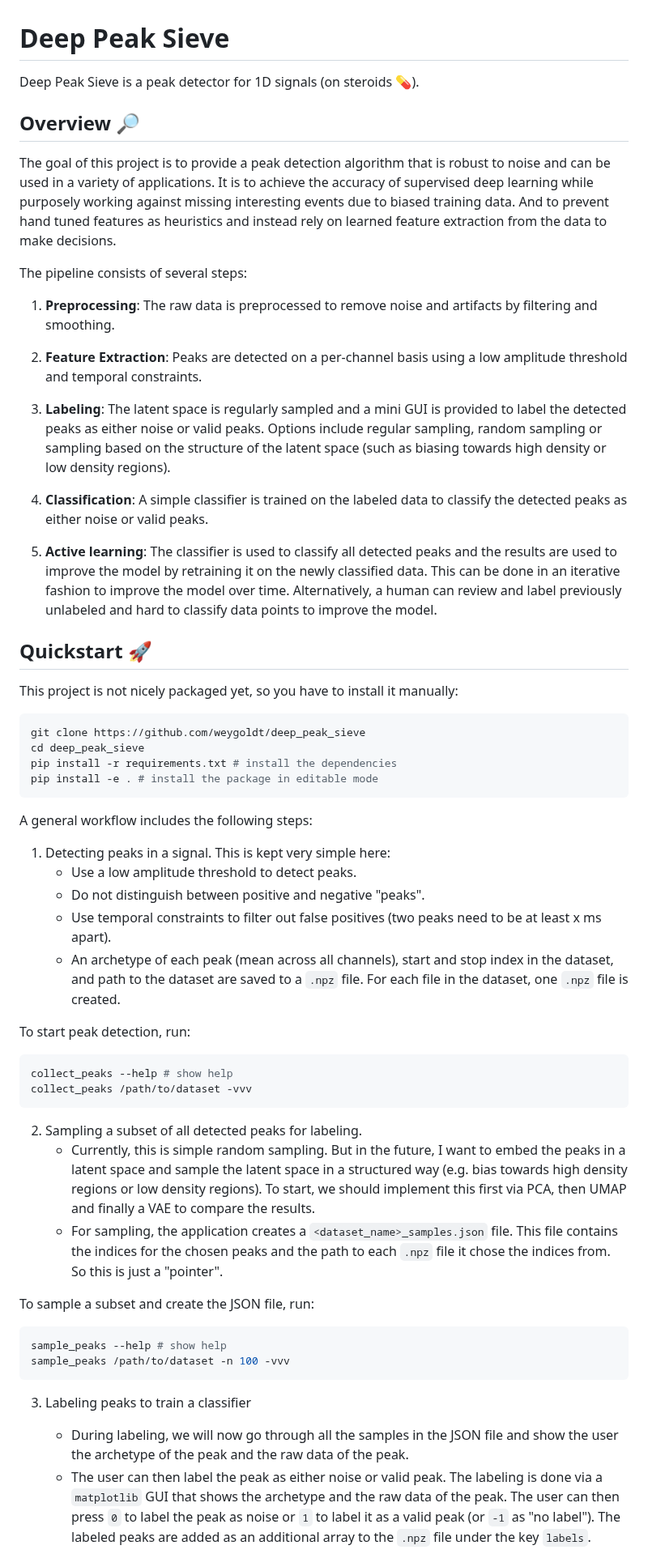
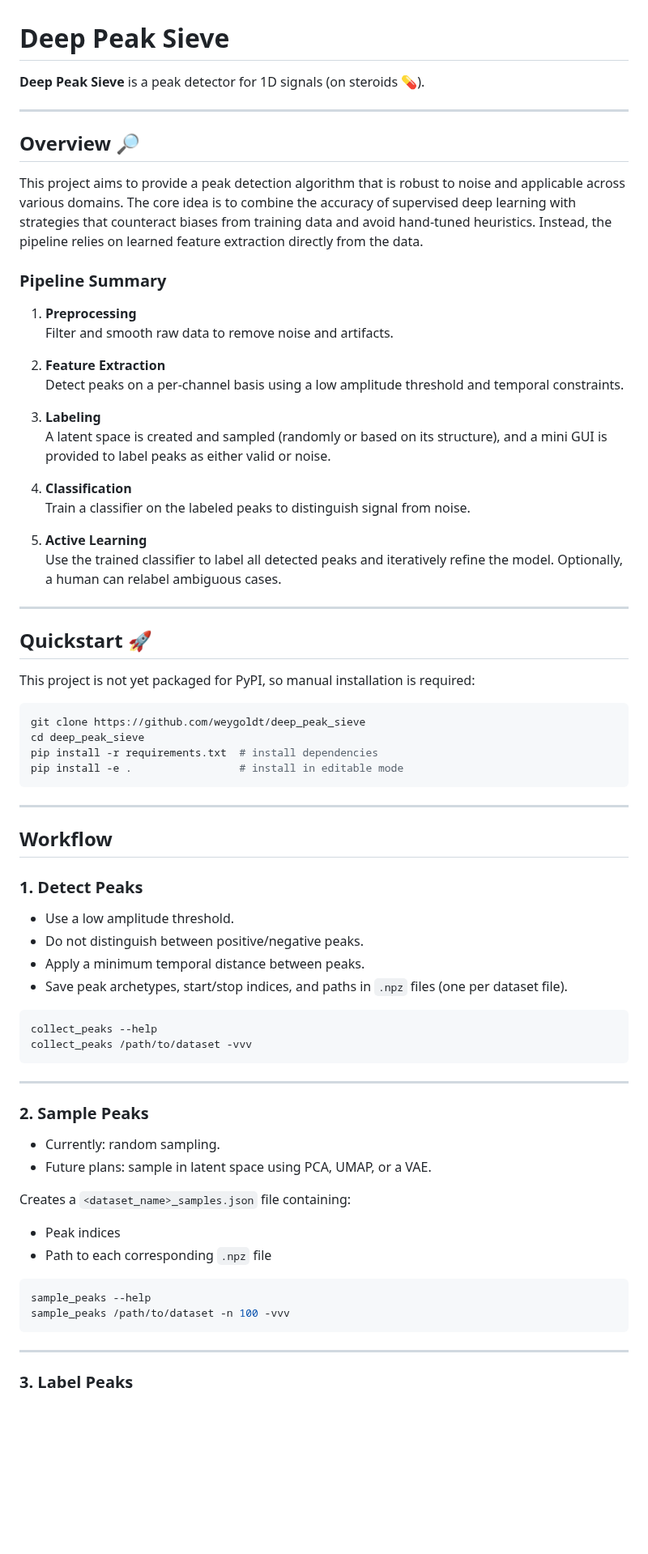
Before and after one commit to weygoldt/deep_peak_sieve, a Markdown page: README.md, the part around one of its changes. Shown at 81% size. Drawn GitHub-style; blank space fills up the shorter version.

````diff
--- a/README.md
+++ b/README.md
@@ -1,88 +1,76 @@
 # Deep Peak Sieve
 
-Deep Peak Sieve is a peak detector for 1D signals (on steroids 💊).
+**Deep Peak Sieve** is a peak detector for 1D signals (on steroids 💊).
+
+---
 
 ## Overview 🔎
 
-The goal of this project is to provide a peak detection algorithm that is
-robust to noise and can be used in a variety of applications. It is to achieve
-the accuracy of supervised deep learning while purposely working against
-missing interesting events due to biased training data. And to prevent hand
-tuned features as heuristics and instead rely on learned feature extraction
-from the data to make decisions.
+This project aims to provide a peak detection algorithm that is robust to noise and applicable across various domains. The core idea is to combine the accuracy of supervised deep learning with strategies that counteract biases from training data and avoid hand-tuned heuristics. Instead, the pipeline relies on learned feature extraction directly from the data.
 
-The pipeline consists of several steps:
+### Pipeline Summary
 
-1. **Preprocessing**: The raw data is preprocessed to remove noise and
-   artifacts by filtering and smoothing.
+1. **Preprocessing**
+   Filter and smooth raw data to remove noise and artifacts.
 
-2. **Feature Extraction**: Peaks are detected on a per-channel basis using a
-   low amplitude threshold and temporal constraints.
+2. **Feature Extraction**
+   Detect peaks on a per-channel basis using a low amplitude threshold and temporal constraints.
 
-3. **Labeling**: The latent space is regularly sampled and a mini GUI is
-   provided to label the detected peaks as either noise or valid peaks. Options
-   include regular sampling, random sampling or sampling based on the structure of
-   the latent space (such as biasing towards high density or low density regions).
+3. **Labeling**
+   A latent space is created and sampled (randomly or based on its structure), and a mini GUI is provided to label peaks as either valid or noise.
 
-4. **Classification**: A simple classifier is trained on the labeled data to
-   classify the detected peaks as either noise or valid peaks.
+4. **Classification**
+   Train a classifier on the labeled peaks to distinguish signal from noise.
 
-5. **Active learning**: The classifier is used to classify all detected peaks
-   and the results are used to improve the model by retraining it on the newly
-   classified data. This can be done in an iterative fashion to improve the model
-   over time. Alternatively, a human can review and label previously unlabeled and
-   hard to classify data points to improve the model.
+5. **Active Learning**
+   Use the trained classifier to label all detected peaks and iteratively refine the model. Optionally, a human can relabel ambiguous cases.
+
+---
 
 ## Quickstart 🚀
 
-This project is not nicely packaged yet, so you have to install it manually:
+This project is not yet packaged for PyPI, so manual installation is required:
 
 ```bash
 git clone https://github.com/weygoldt/deep_peak_sieve
 cd deep_peak_sieve
-pip install -r requirements.txt # install the dependencies
-pip install -e . # install the package in editable mode
+pip install -r requirements.txt  # install dependencies
+pip install -e .                 # install in editable mode
 ```
 
-A general workflow includes the following steps:
+---
 
-1. Detecting peaks in a signal. This is kept very simple here:
-   - Use a low amplitude threshold to detect peaks.
-   - Do not distinguish between positive and negative "peaks".
-   - Use temporal constraints to filter out false positives (two peaks need to be at least x ms apart).
-   - An archetype of each peak (mean across all channels), start and stop index in the dataset, and path to the dataset are saved to a `.npz` file. For each file in the dataset, one `.npz` file is created.
+## Workflow
 
-To start peak detection, run:
+### 1. Detect Peaks
+
+- Use a low amplitude threshold.
+- Do not distinguish between positive/negative peaks.
+- Apply a minimum temporal distance between peaks.
+- Save peak archetypes, start/stop indices, and paths in `.npz` files (one per dataset file).
 
 ```bash
-collect_peaks --help # show help
+collect_peaks --help
 collect_peaks /path/to/dataset -vvv
 ```
 
-2. Sampling a subset of all detected peaks for labeling.
-   - Currently, this is simple random sampling. But in the future, I want to
-     embed the peaks in a latent space and sample the latent space in a
-     structured way (e.g. bias towards high density regions or low density
-     regions). To start, we should implement this first via PCA, then UMAP and
-     finally a VAE to compare the results.
-   - For sampling, the application creates a `<dataset_name>_samples.json`
-     file. This file contains the indices for the chosen peaks and the path to
-     each `.npz` file it chose the indices from. So this is just a "pointer".
+---
 
-To sample a subset and create the JSON file, run:
+### 2. Sample Peaks
+
+- Currently: random sampling.
+- Future plans: sample in latent space using PCA, UMAP, or a VAE.
+
+Creates a `<dataset_name>_samples.json` file containing:
+- Peak indices
+- Path to each corresponding `.npz` file
 
 ```bash
-sample_peaks --help # show help
+sample_peaks --help
 sample_peaks /path/to/dataset -n 100 -vvv
 ```
 
-3. Labeling peaks to train a classifier
+---
 
-   - During labeling, we will now go through all the samples in the JSON file
-     and show the user the archetype of the peak and the raw data of the peak.
-   - The user can then label the peak as either noise or valid peak. The labeling
-     is done via a `matplotlib` GUI that shows the archetype and the raw data of
-     the peak. The user can then press `0` to label the peak as noise or `1` to
-     label it as a valid peak (or `-1` as "no label"). The labeled peaks are added
-     as an additional array to the `.npz` file under the key `labels`.
+### 3. Label Peaks
 
````
Also changed, not shown: other parts of README.md (+55 -65 lines).
